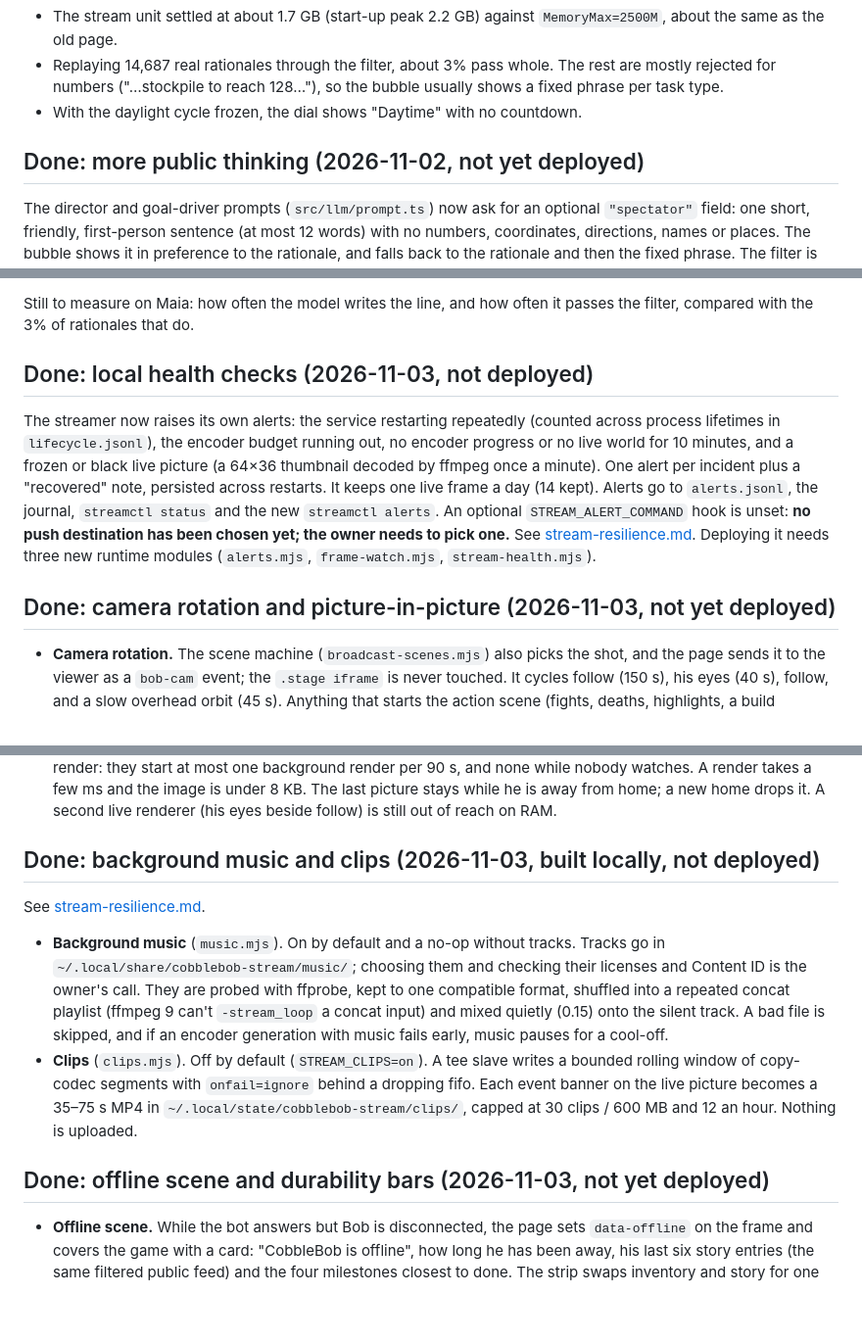
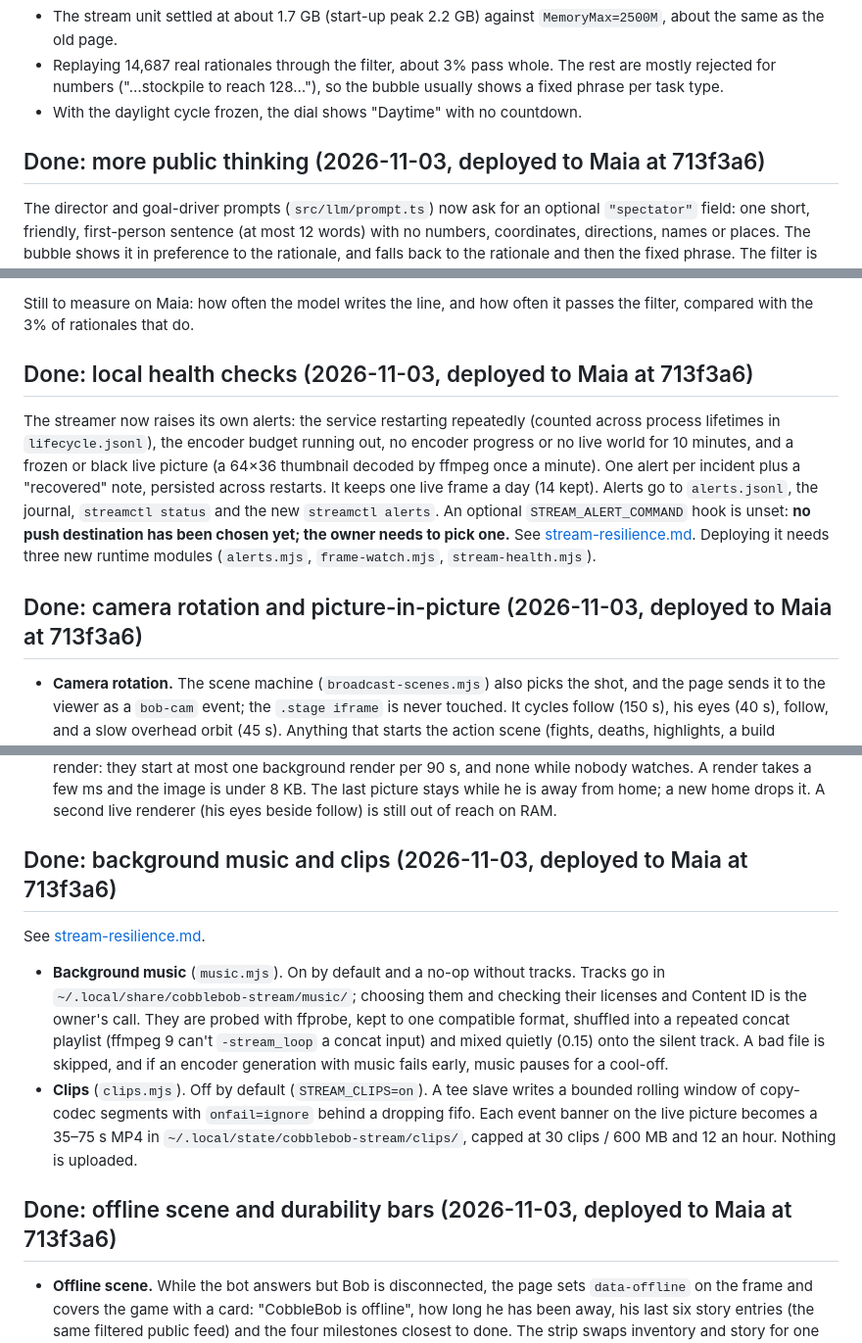
Before and after one commit to hollowc2/Blockhead, a Markdown page: docs/stream-backlog.md, 3 parts joined by grey strips. Shown at 98% size. Rendered like a GitHub page; blank space fills up the shorter version.

```diff
--- a/docs/stream-backlog.md
+++ b/docs/stream-backlog.md
@@ -50,7 +50,7 @@ What we learned on Maia:
   the bubble usually shows a fixed phrase per task type.
 - With the daylight cycle frozen, the dial shows "Daytime" with no countdown.
 
-## Done: more public thinking (2026-11-02, not yet deployed)
+## Done: more public thinking (2026-11-03, deployed to Maia at 713f3a6)
 
 The director and goal-driver prompts (`src/llm/prompt.ts`) now ask for an
 optional `"spectator"` field: one short, friendly, first-person sentence (at
@@ -75,7 +75,7 @@ spectator line goes through every check a rationale does
 Still to measure on Maia: how often the model writes the line, and how
 often it passes the filter, compared with the 3% of rationales that do.
 
-## Done: local health checks (2026-11-03, not deployed)
+## Done: local health checks (2026-11-03, deployed to Maia at 713f3a6)
 
 The streamer now raises its own alerts: the service restarting repeatedly
 (counted across process lifetimes in `lifecycle.jsonl`), the encoder budget
@@ -89,7 +89,7 @@ chosen yet; the owner needs to pick one.** See
 [stream-resilience.md](stream-resilience.md#alerting). Deploying it needs three
 new runtime modules (`alerts.mjs`, `frame-watch.mjs`, `stream-health.mjs`).
 
-## Done: camera rotation and picture-in-picture (2026-11-03, not yet deployed)
+## Done: camera rotation and picture-in-picture (2026-11-03, deployed to Maia at 713f3a6)
 
 - **Camera rotation.** The scene machine (`broadcast-scenes.mjs`) also picks
   the shot, and the page sends it to the viewer as a `bob-cam` event; the
@@ -114,7 +114,7 @@ new runtime modules (`alerts.mjs`, `frame-watch.mjs`, `stream-health.mjs`).
   away from home; a new home drops it. A second live renderer (his eyes
   beside follow) is still out of reach on RAM.
 
-## Done: background music and clips (2026-11-03, built locally, not deployed)
+## Done: background music and clips (2026-11-03, deployed to Maia at 713f3a6)
 
 See [stream-resilience.md](stream-resilience.md#background-music).
 
@@ -132,7 +132,7 @@ See [stream-resilience.md](stream-resilience.md#background-music).
   picture becomes a 35–75 s MP4 in `~/.local/state/cobblebob-stream/clips/`,
   capped at 30 clips / 600 MB and 12 an hour. Nothing is uploaded.
 
-## Done: offline scene and durability bars (2026-11-03, not yet deployed)
+## Done: offline scene and durability bars (2026-11-03, deployed to Maia at 713f3a6)
 
 - **Offline scene.** While the bot answers but Bob is disconnected, the page
   sets `data-offline` on the frame and covers the game with a card: "CobbleBob
```
Also changed, not shown: docs/stream-resilience.md (+6 -0 lines).
